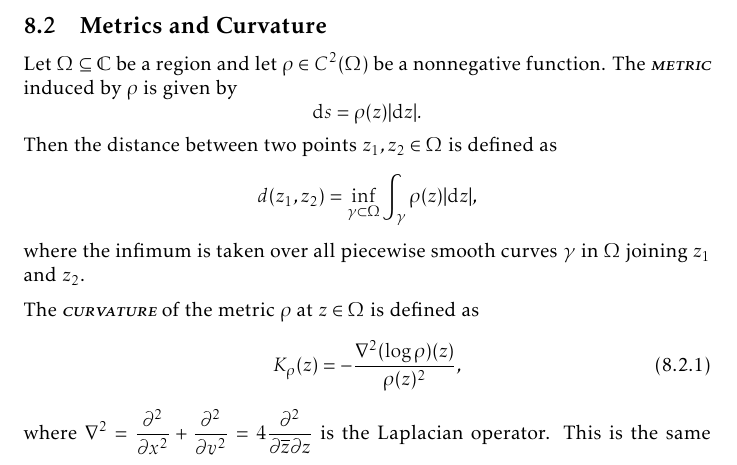
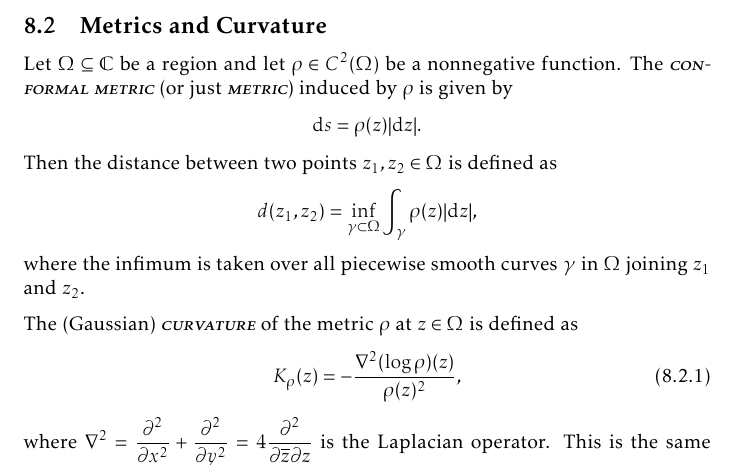
Before and after one commit to slipperking/complex-analysis-latex, a LaTeX document (main.tex): part of page 174 of 191, cut so that both start at the same text. Compiled offline with pdfLaTeX.

Commit message:
overleaf_to_git (Sun Sep 21 11:08:45 2025 -0700): update main.tex from r21813 to r21815

```diff
--- a/main.tex
+++ b/main.tex
@@ -3921,9 +3921,9 @@ The \textscsl{mean curvature} of \(\Sigma\) at \(P\) is defined to be \(H=\frac{
 
 Obviously, the matrix \(\mqty(E&F\\F&G)\) is symmetric and positive definite. Indeed, by Sylvester's Criterion, the assertion follows from the fact that \[\det\mqty(E&F\\F&G)=EG-F^2=\norm{\va{r}'_u}^2\norm{\va{r}'_v}^2-\qty(\va{r}'_u\cdot\va{r}'_v)^2=\norm{\va{r}'_u\times\va{r}'_v}^2>0\] and \(E=\norm{\va{r}_u}^2>0\).
 \subsection{Metrics and Curvature}
-Let \(\Omega\subseteq\mathbb{C}\) be a region and let \(\rho\in C^2(\Omega)\) be a nonnegative function. The \textscsl{metric} induced by \(\rho\) is given by \[\dd{s}=\rho(z)\abs{\dd{z}}.\] Then the distance between two points \(z_1,z_2\in\Omega\) is defined as \[d(z_1,z_2)=\inf_{\gamma\subset\Omega}\int_\gamma \rho(z)\abs{\dd{z}},\] where the infimum is taken over all piecewise smooth curves \(\gamma\) in \(\Omega\) joining \(z_1\) and \(z_2\).
-
-The \textscsl{curvature} of the metric \(\rho\) at \(z\in\Omega\) is defined as
+Let \(\Omega\subseteq\mathbb{C}\) be a region and let \(\rho\in C^2(\Omega)\) be a nonnegative function. The \textscsl{conformal metric} (or just \textscsl{metric}) induced by \(\rho\) is given by \[\dd{s}=\rho(z)\abs{\dd{z}}.\] Then the distance between two points \(z_1,z_2\in\Omega\) is defined as \[d(z_1,z_2)=\inf_{\gamma\subset\Omega}\int_\gamma \rho(z)\abs{\dd{z}},\] where the infimum is taken over all piecewise smooth curves \(\gamma\) in \(\Omega\) joining \(z_1\) and \(z_2\).
+
+The (Gaussian) \textscsl{curvature} of the metric \(\rho\) at \(z\in\Omega\) is defined as
 \begin{equation}
     K_\rho(z)=-\frac{\laplacian(\log\rho)(z)}{\rho(z)^2},\label{eq:curvatureofmetric}
 \end{equation} where \(\laplacian=\pdv[2]{}{x}+\pdv[2]{}{y}=4\pdv[2]{}{\overline{z}}{z}\) is the Laplacian operator. This is the same definition as the Gaussian curvature in \cref{TO BE CONTINUED}.
```
